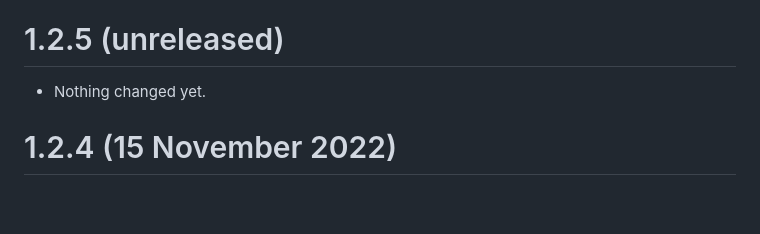
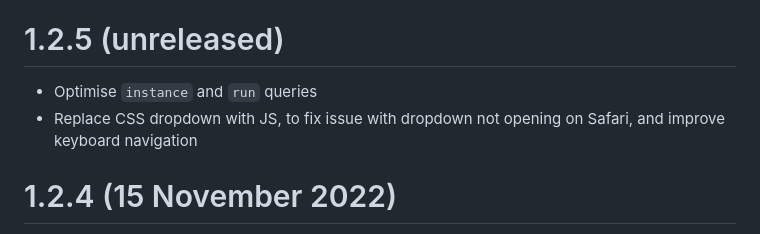
Before and after one commit to Wharton-Interactive/simpl-cloud, a Markdown page: CHANGELOG.md, the part around the change. GitHub-like rendering; blank space fills up the shorter version.

Commit message:
Update changelog

```diff
--- a/CHANGELOG.md
+++ b/CHANGELOG.md
@@ -6,7 +6,8 @@ A list of notable changes to the Simpl-Cloud library included in each release.
 1.2.5 (unreleased)
 ==================
 
-- Nothing changed yet.
+- Optimise `instance` and `run` queries
+- Replace CSS dropdown with JS, to fix issue with dropdown not opening on Safari, and improve keyboard navigation
 
 
 1.2.4 (15 November 2022)
```
